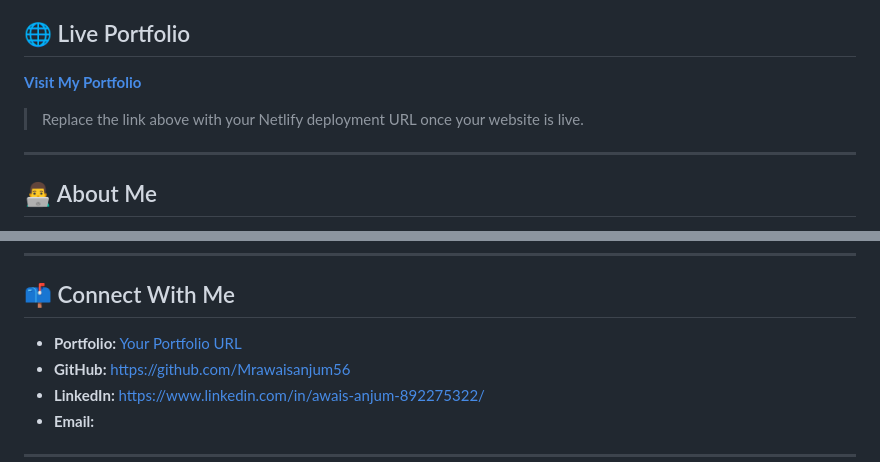
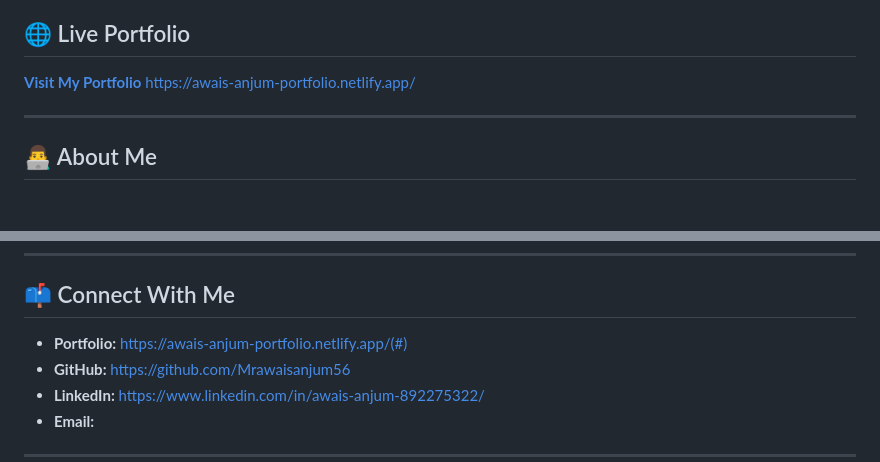
Before and after one commit to Mrawaisanjum56/awais-portfolio, a Markdown page: README.md, 2 parts joined by grey strips. Rendered like a GitHub page; blank space fills up the shorter version.

Commit message:
Update portfolio link in README
Updated portfolio link to point to live Netlify URL.

```diff
--- a/README.md
+++ b/README.md
@@ -7,8 +7,7 @@ I’m **Awais Anjum**, a Software Engineering graduate with a strong interest in
 ## 🌐 Live Portfolio
 
 **[Visit My Portfolio](#)**
-
-> Replace the link above with your Netlify deployment URL once your website is live.
+https://awais-anjum-portfolio.netlify.app/
 
 ---
 
@@ -196,7 +195,7 @@ If you’re working on an interesting project or looking for a motivated junior
 
 ## 📫 Connect With Me
 
-* **Portfolio:** [Your Portfolio URL](#)
+* **Portfolio:** https://awais-anjum-portfolio.netlify.app/(#)
 * **GitHub:** [https://github.com/Mrawaisanjum56](#)
 * **LinkedIn:** [https://www.linkedin.com/in/awais-anjum-892275322/](#)
 * **Email:** [](#)
```
